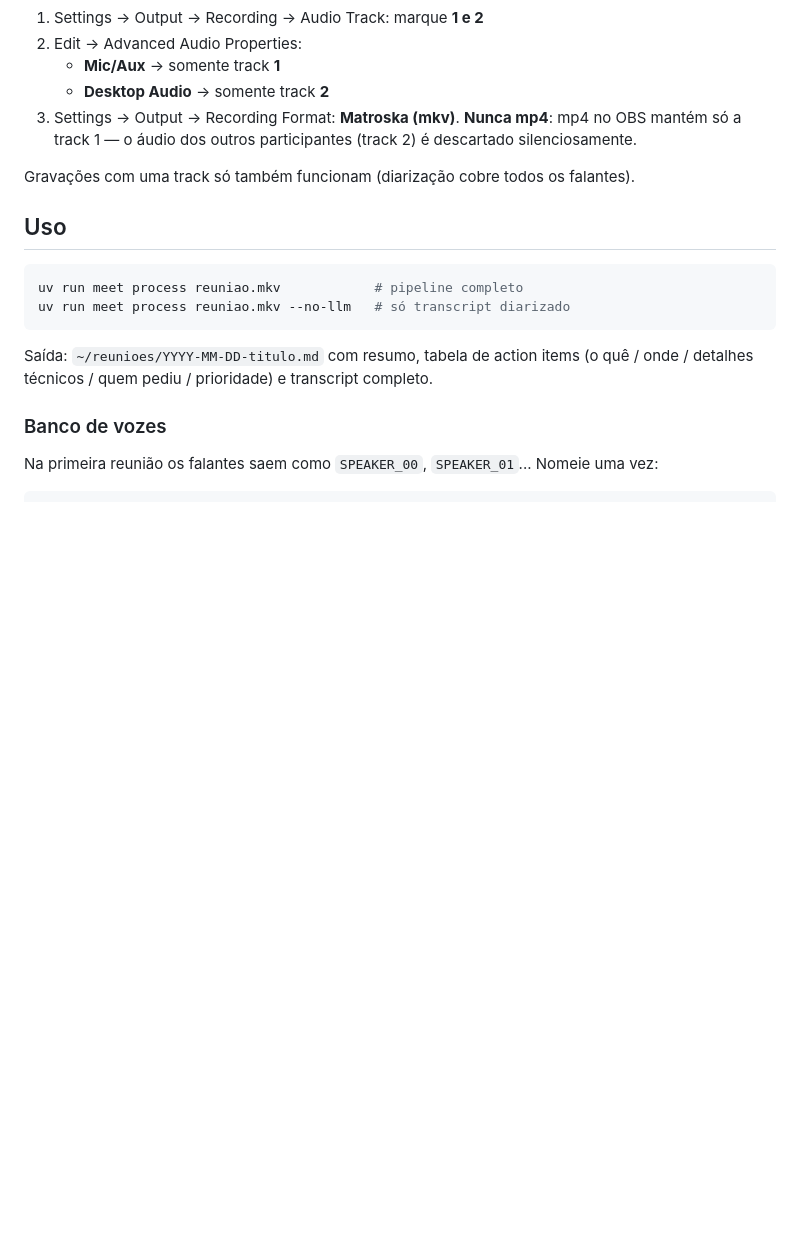
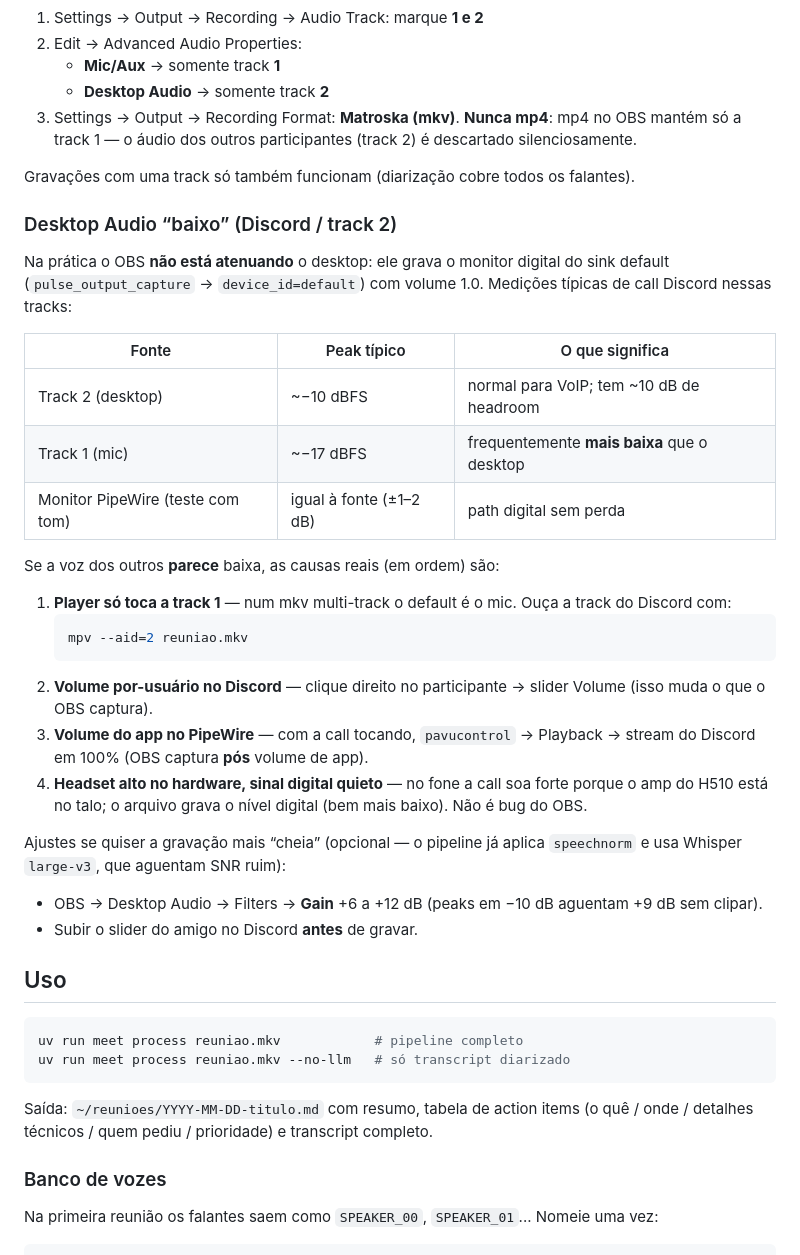
Before and after one commit to EaeDave/context-wrapper, a Markdown page: README.md, the part around the change. GitHub-like rendering; blank space fills up the shorter version.

Commit message:
docs: explain low Discord/desktop levels on OBS track 2
OBS multi-track path is fine; perceived quiet audio is usually
player track selection, Discord per-user volume, or hardware amp
vs digital level. Document measurements and optional Gain fix.

````diff
--- a/README.md
+++ b/README.md
@@ -56,6 +56,40 @@ sua fala já entra identificada como `me`.
 
 Gravações com uma track só também funcionam (diarização cobre todos os falantes).
 
+### Desktop Audio “baixo” (Discord / track 2)
+
+Na prática o OBS **não está atenuando** o desktop: ele grava o monitor digital
+do sink default (`pulse_output_capture` → `device_id=default`) com volume 1.0.
+Medições típicas de call Discord nessas tracks:
+
+| Fonte | Peak típico | O que significa |
+|-------|-------------|-----------------|
+| Track 2 (desktop) | ~−10 dBFS | normal para VoIP; tem ~10 dB de headroom |
+| Track 1 (mic) | ~−17 dBFS | frequentemente **mais baixa** que o desktop |
+| Monitor PipeWire (teste com tom) | igual à fonte (±1–2 dB) | path digital sem perda |
+
+Se a voz dos outros **parece** baixa, as causas reais (em ordem) são:
+
+1. **Player só toca a track 1** — num mkv multi-track o default é o mic.
+   Ouça a track do Discord com:
+   ```sh
+   mpv --aid=2 reuniao.mkv
+   ```
+2. **Volume por-usuário no Discord** — clique direito no participante → slider
+   Volume (isso muda o que o OBS captura).
+3. **Volume do app no PipeWire** — com a call tocando, `pavucontrol` → Playback
+   → stream do Discord em 100% (OBS captura **pós** volume de app).
+4. **Headset alto no hardware, sinal digital quieto** — no fone a call soa forte
+   porque o amp do H510 está no talo; o arquivo grava o nível digital (bem mais
+   baixo). Não é bug do OBS.
+
+Ajustes se quiser a gravação mais “cheia” (opcional — o pipeline já aplica
+`speechnorm` e usa Whisper `large-v3`, que aguentam SNR ruim):
+
+- OBS → Desktop Audio → Filters → **Gain** +6 a +12 dB (peaks em −10 dB
+  aguentam +9 dB sem clipar).
+- Subir o slider do amigo no Discord **antes** de gravar.
+
 ## Uso
 
 ```sh
````
